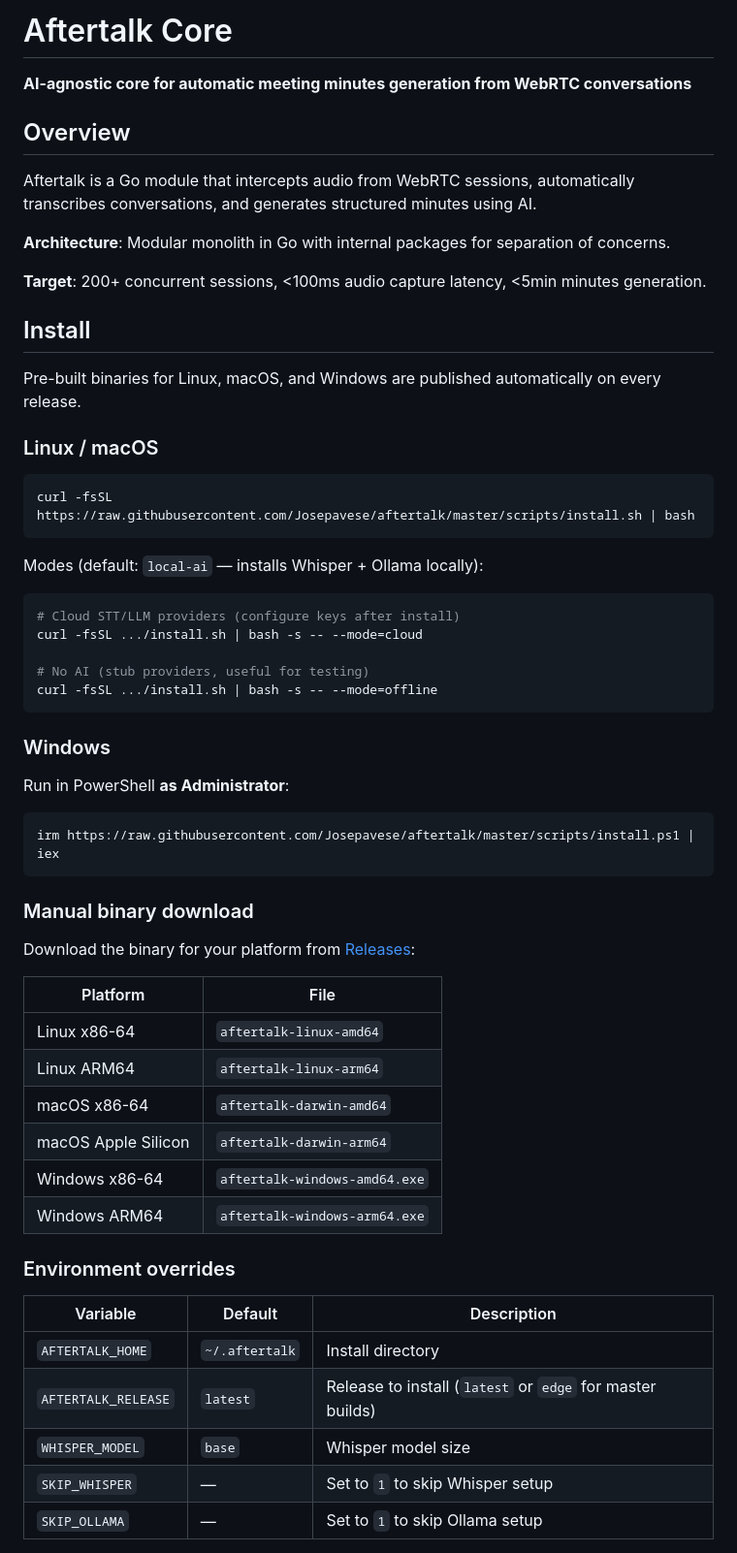
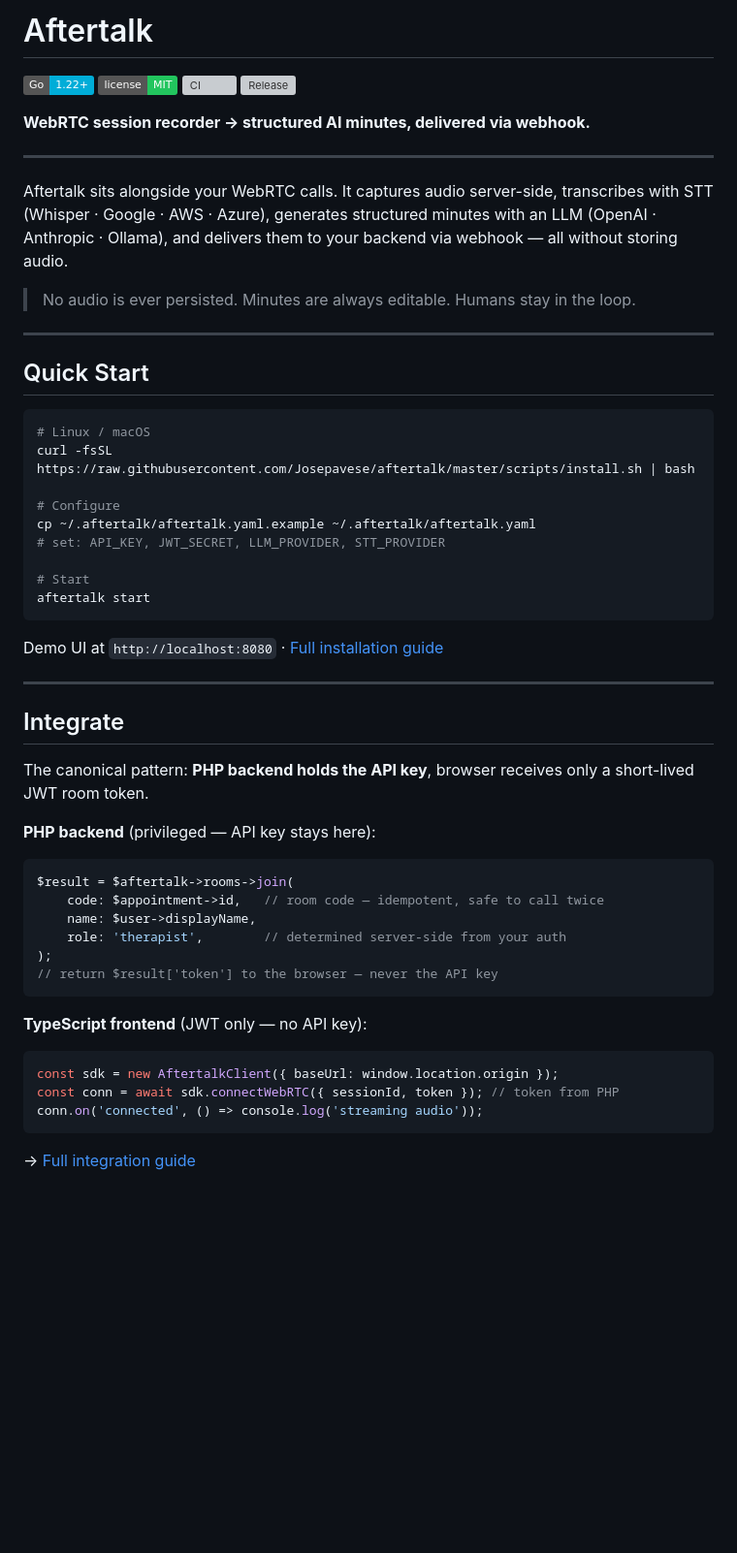
Before and after one commit to Josepavese/aftertalk, a Markdown page: README.md, the part around one of its changes. Shown at 97% size. Drawn GitHub-style; badges without logos; blank space fills up the shorter version; grey boxes are pictures that could not be loaded.

````diff
--- a/README.md
+++ b/README.md
@@ -1,63 +1,74 @@
-# Aftertalk Core
+# Aftertalk
 
-**AI-agnostic core for automatic meeting minutes generation from WebRTC conversations**
+![Go](https://img.shields.io/badge/Go-1.22+-00ADD8?logo=go&logoColor=white)
+![License](https://img.shields.io/badge/license-MIT-22c55e)
+![CI](https://github.com/Josepavese/aftertalk/actions/workflows/ci.yml/badge.svg?branch=master)
+![Release](https://img.shields.io/github/v/release/Josepavese/aftertalk?color=6366f1)
 
-## Overview
+**WebRTC session recorder → structured AI minutes, delivered via webhook.**
 
-Aftertalk is a Go module that intercepts audio from WebRTC sessions, automatically transcribes conversations, and generates structured minutes using AI.
+<!-- PLACEHOLDER: screenshot demo UI showing a completed session with minutes
+     File to create: docs/assets/demo-screenshot.png (~1200×700px)
+     Content: test UI with "Minutes" section showing sections, citations, status "ready"
+     Replace this comment with: ![Aftertalk Demo](docs/assets/demo-screenshot.png)
+-->
 
-**Architecture**: Modular monolith in Go with internal packages for separation of concerns.
+---
 
-**Target**: 200+ concurrent sessions, <100ms audio capture latency, <5min minutes generation.
+Aftertalk sits alongside your WebRTC calls. It captures audio server-side,
+transcribes with STT (Whisper · Google · AWS · Azure), generates structured
+minutes with an LLM (OpenAI · Anthropic · Ollama), and delivers them to your
+backend via webhook — all without storing audio.
 
-## Install
+> No audio is ever persisted. Minutes are always editable. Humans stay in the loop.
 
-Pre-built binaries for Linux, macOS, and Windows are published automatically on every release.
+---
 
-### Linux / macOS
+## Quick Start
 
 ```bash
+# Linux / macOS
 curl -fsSL https://raw.githubusercontent.com/Josepavese/aftertalk/master/scripts/install.sh | bash
+
+# Configure
+cp ~/.aftertalk/aftertalk.yaml.example ~/.aftertalk/aftertalk.yaml
+# set: API_KEY, JWT_SECRET, LLM_PROVIDER, STT_PROVIDER
+
+# Start
+aftertalk start
 ```
 
-Modes (default: `local-ai` — installs Whisper + Ollama locally):
+Demo UI at `http://localhost:8080` · [Full installation guide](docs/wiki/installation.md)
 
-```bash
-# Cloud STT/LLM providers (configure keys after install)
-curl -fsSL .../install.sh | bash -s -- --mode=cloud
+---
 
-# No AI (stub providers, useful for testing)
-curl -fsSL .../install.sh | bash -s -- --mode=offline
+## Integrate
+
+The canonical pattern: **PHP backend holds the API key**, browser receives only a short-lived JWT room token.
+
+<!-- PLACEHOLDER: architecture diagram showing Browser → PHP Backend → Aftertalk Server → Webhook
+     File to create: docs/assets/architecture.png (clean 3-block diagram, dark or white bg)
+     Replace this comment with: ![Architecture](docs/assets/architecture.png)
+-->
+
+**PHP backend** (privileged — API key stays here):
+
+```php
+$result = $aftertalk->rooms->join(
+    code: $appointment->id,   // room code — idempotent, safe to call twice
+    name: $user->displayName,
+    role: 'therapist',        // determined server-side from your auth
+);
+// return $result['token'] to the browser — never the API key
 ```
 
-### Windows
+**TypeScript frontend** (JWT only — no API key):
 
-Run in PowerShell **as Administrator**:
-
-```powershell
-irm https://raw.githubusercontent.com/Josepavese/aftertalk/master/scripts/install.ps1 | iex
+```typescript
+const sdk = new AftertalkClient({ baseUrl: window.location.origin });
+const conn = await sdk.connectWebRTC({ sessionId, token }); // token from PHP
+conn.on('connected', () => console.log('streaming audio'));
 ```
 
-### Manual binary download
+→ [Full integration guide](docs/wiki/integration-guide.md)
 
-Download the binary for your platform from [Releases](https://github.com/Josepavese/aftertalk/releases/latest):
-
-| Platform | File |
-|---|---|
-| Linux x86-64 | `aftertalk-linux-amd64` |
-| Linux ARM64  | `aftertalk-linux-arm64` |
-| macOS x86-64 | `aftertalk-darwin-amd64` |
-| macOS Apple Silicon | `aftertalk-darwin-arm64` |
-| Windows x86-64 | `aftertalk-windows-amd64.exe` |
-| Windows ARM64  | `aftertalk-windows-arm64.exe` |
-
-### Environment overrides
-
-| Variable | Default | Description |
-|---|---|---|
-| `AFTERTALK_HOME` | `~/.aftertalk` | Install directory |
-| `AFTERTALK_RELEASE` | `latest` | Release to install (`latest` or `edge` for master builds) |
-| `WHISPER_MODEL` | `base` | Whisper model size |
-| `SKIP_WHISPER` | — | Set to `1` to skip Whisper setup |
-| `SKIP_OLLAMA` | — | Set to `1` to skip Ollama setup |
-
````
Also changed, not shown: other parts of README.md (+17 -72 lines).
